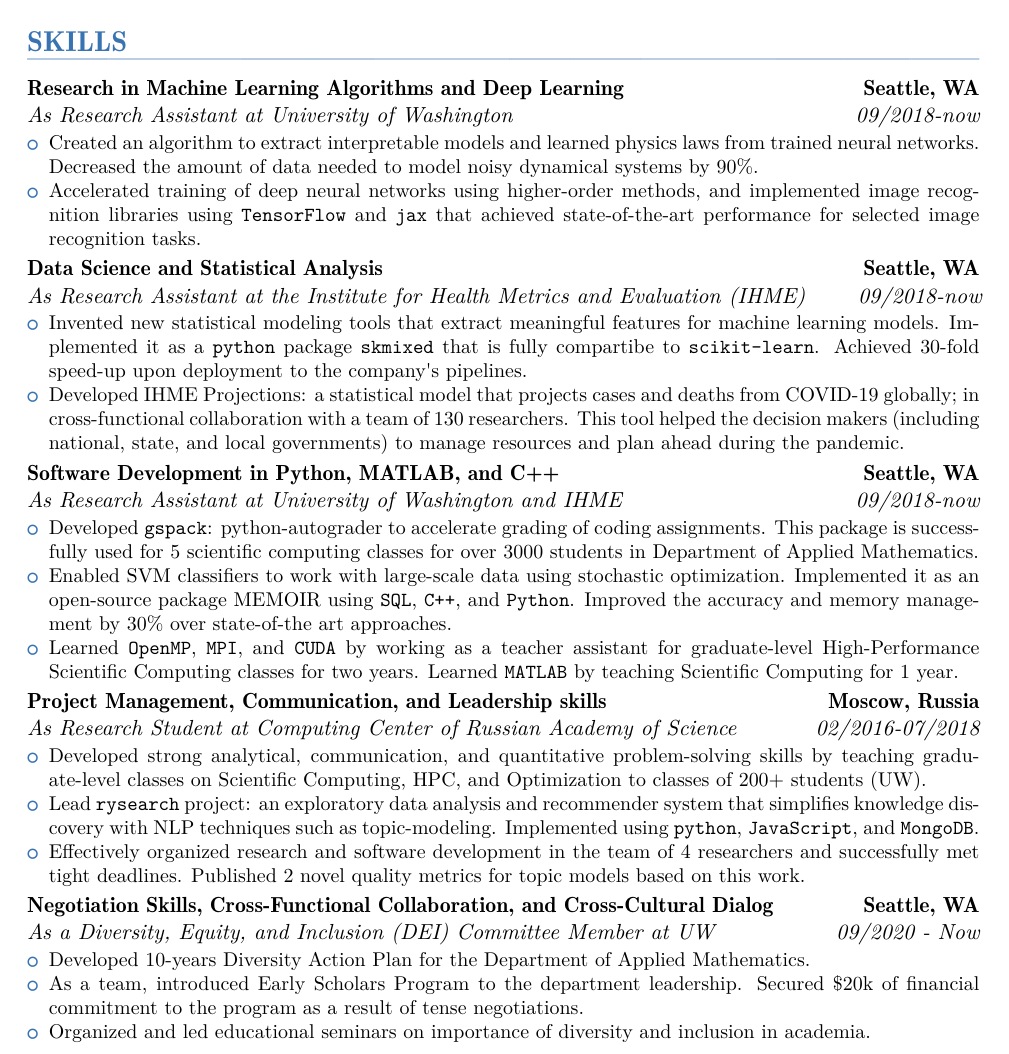
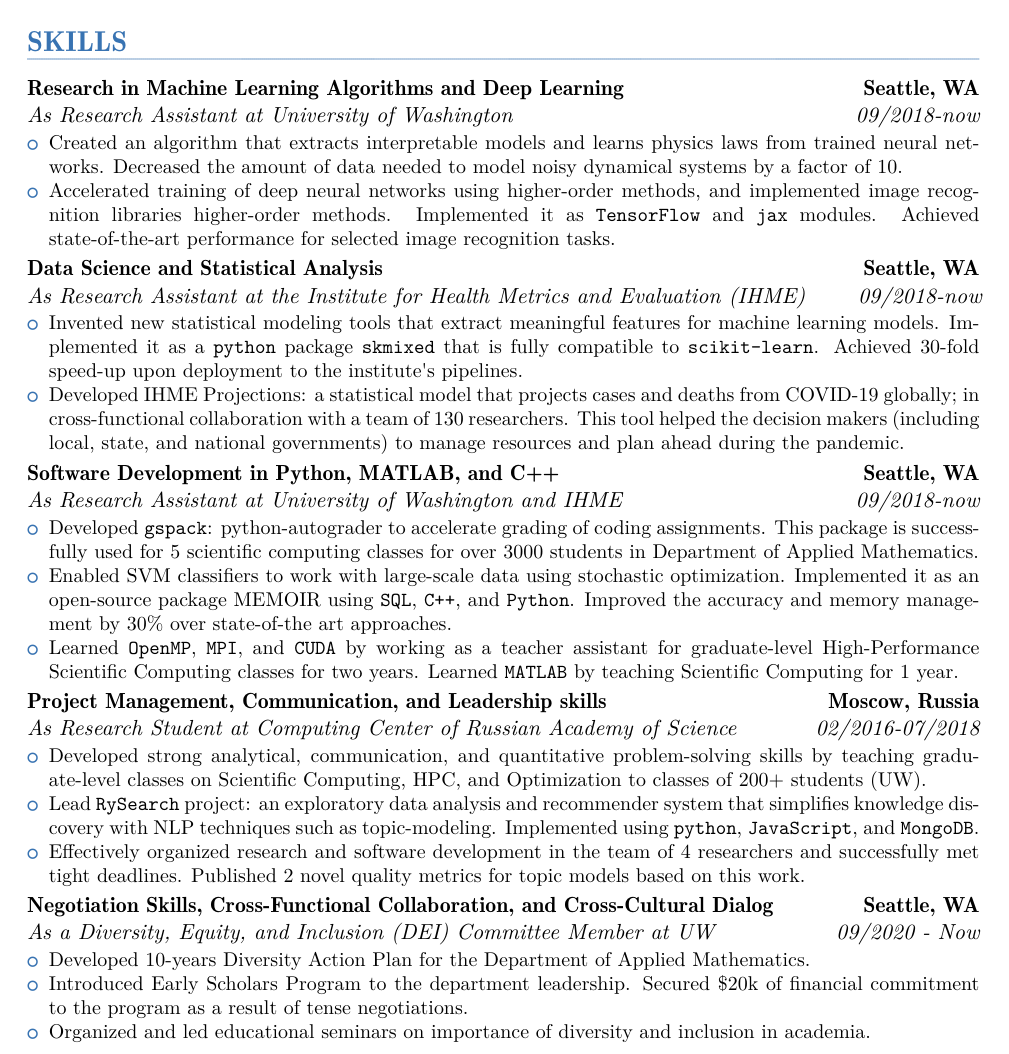
Before and after one commit to aksholokhov/academic-cv, a LaTeX CV (resume.tex): part of page 1 of 2, cut so that both start at the same text. The pictures show the PDF file resume.pdf that the author committed with the source.

Commit message:
Alanna's read-thorugh

```diff
--- a/resume.tex
+++ b/resume.tex
@@ -117,15 +117,15 @@
 
 \customcventry{09/2018-now}{As Research Assistant at University of Washington}{Research in Machine Learning Algorithms and Deep Learning}{Seattle, WA}{}
 {\begin{itemize}
-	\item Created an algorithm to extract interpretable models and learned physics laws from trained neural networks. Decreased the amount of data needed to model noisy dynamical systems by 90\%.
-	\item Accelerated training of deep neural networks using higher-order methods, and implemented image recognition libraries using \texttt{TensorFlow} and \texttt{jax} that achieved state-of-the-art performance for selected image recognition tasks.
+	\item Created an algorithm that extracts interpretable models and learns physics laws from trained neural networks. Decreased the amount of data needed to model noisy dynamical systems by a factor of 10.
+	\item Accelerated training of deep neural networks using higher-order methods, and implemented image recognition libraries higher-order methods. Implemented it as \texttt{TensorFlow} and \texttt{jax} modules. Achieved state-of-the-art performance for selected image recognition tasks.
 \end{itemize}
 }
 
 \customcventry{09/2018-now}{As Research Assistant at the Institute for Health Metrics and Evaluation (IHME)}{Data Science and Statistical Analysis}{Seattle, WA}{}
 {\begin{itemize}
-	\item Invented new statistical modeling tools that extract meaningful features for machine learning models. Implemented it as a \texttt{python} package \texttt{skmixed} that is fully compartibe to \texttt{scikit-learn}. Achieved 30-fold speed-up upon deployment to the company's pipelines.
-	\item Developed IHME Projections: a statistical model that projects cases and deaths from COVID-19 globally; in cross-functional collaboration with a team of 130 researchers. This tool helped the decision makers (including national, state, and local governments) to manage resources and plan ahead during the pandemic.
+	\item Invented new statistical modeling tools that extract meaningful features for machine learning models. Implemented it as a \texttt{python} package \texttt{skmixed} that is fully compatible to \texttt{scikit-learn}. Achieved 30-fold speed-up upon deployment to the institute's pipelines.
+	\item Developed IHME Projections: a statistical model that projects cases and deaths from COVID-19 globally; in cross-functional collaboration with a team of 130 researchers. This tool helped the decision makers (including local, state, and national governments) to manage resources and plan ahead during the pandemic.
 \end{itemize}
 }
 
@@ -149,7 +149,7 @@
 \customcventry{09/2020 - Now}{As a Diversity, Equity, and Inclusion (DEI) Committee Member at UW}{Negotiation Skills, Cross-Functional Collaboration, and Cross-Cultural Dialog}{Seattle, WA}{}
 {\begin{itemize}
 	\item Developed 10-years Diversity Action Plan for the Department of Applied Mathematics.
-	\item As a team, introduced Early Scholars Program to the department leadership. Secured \$20k of financial commitment to the program as a result of tense negotiations.
+	\item Introduced Early Scholars Program to the department leadership. Secured \$20k of financial commitment to the program as a result of tense negotiations.
 	\item Organized and led educational seminars on importance of diversity and inclusion in academia.
 \end{itemize}
 }
```
Also changed, not shown: resume.pdf, resume.tex (2 more changed lines).
